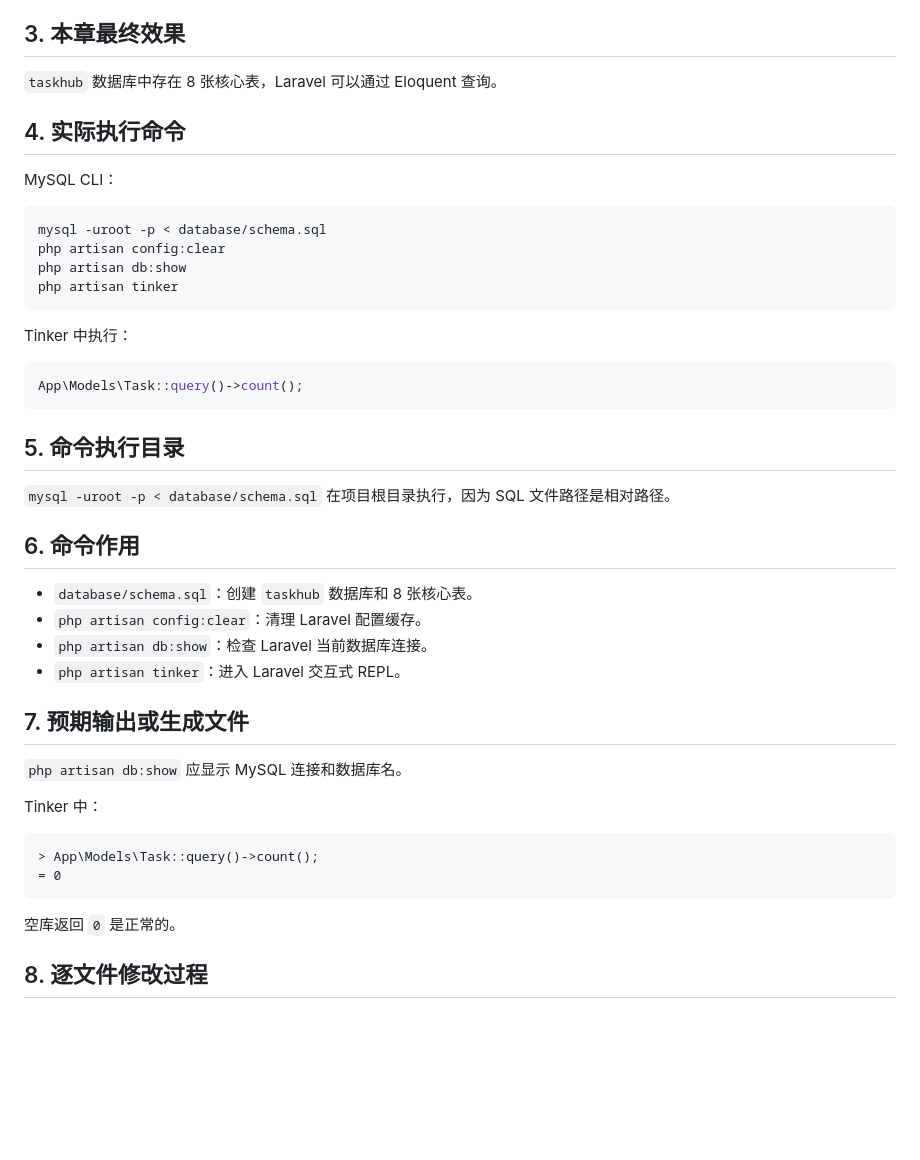
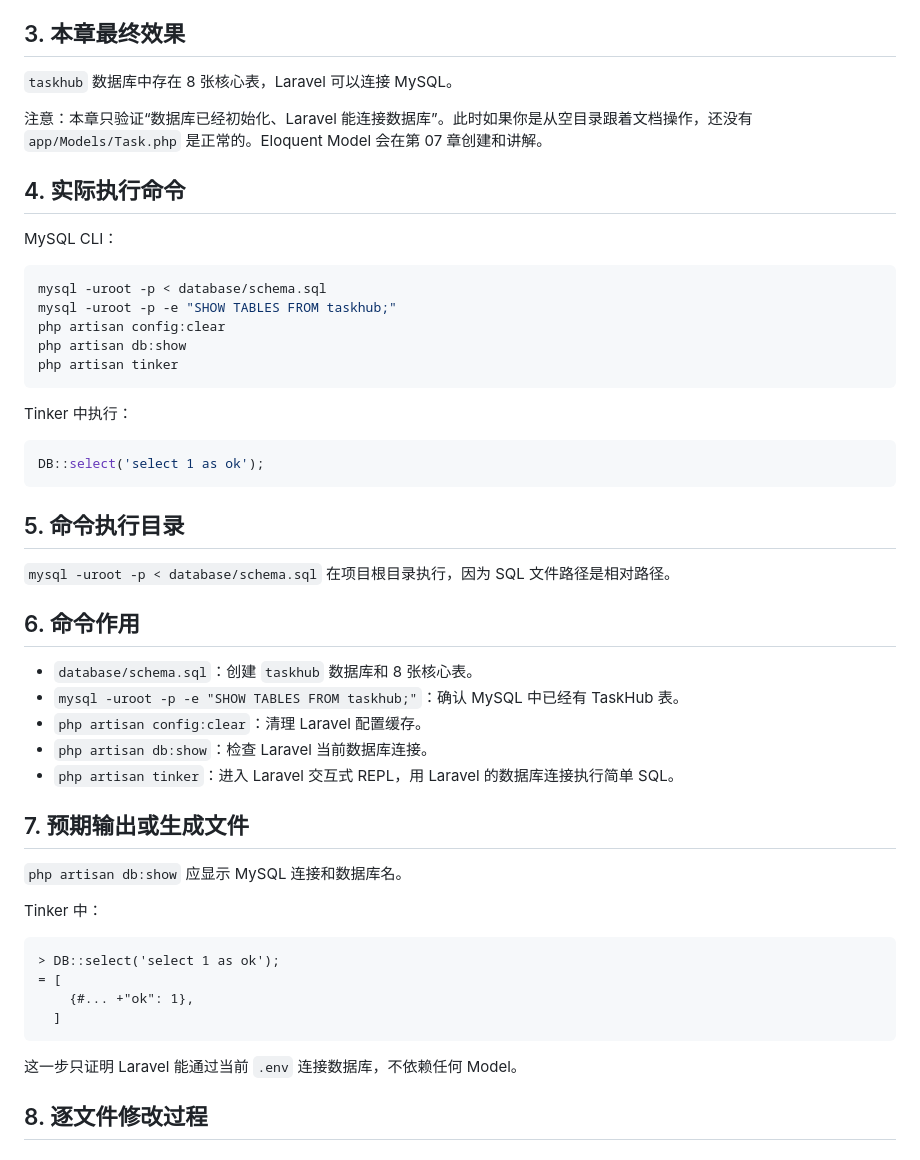
Before and after one commit to EvanZhaoi/task-hub, a Markdown page: docs/development/04-数据库初始化与配置.md, the part around one of its changes. GitHub-like rendering; blank space fills up the shorter version.

````diff
--- a/docs/development/04-数据库初始化与配置.md
+++ b/docs/development/04-数据库初始化与配置.md
@@ -12,7 +12,9 @@
 
 ## 3. 本章最终效果
 
-`taskhub` 数据库中存在 8 张核心表，Laravel 可以通过 Eloquent 查询。
+`taskhub` 数据库中存在 8 张核心表，Laravel 可以连接 MySQL。
+
+注意：本章只验证“数据库已经初始化、Laravel 能连接数据库”。此时如果你是从空目录跟着文档操作，还没有 `app/Models/Task.php` 是正常的。Eloquent Model 会在第 07 章创建和讲解。
 
 ## 4. 实际执行命令
 
@@ -20,6 +22,7 @@ MySQL CLI：
 
 ```bash
 mysql -uroot -p < database/schema.sql
+mysql -uroot -p -e "SHOW TABLES FROM taskhub;"
 php artisan config:clear
 php artisan db:show
 php artisan tinker
@@ -28,7 +31,7 @@ php artisan tinker
 Tinker 中执行：
 
 ```php
-App\Models\Task::query()->count();
+DB::select('select 1 as ok');
 ```
 
 ## 5. 命令执行目录
@@ -38,9 +41,10 @@ App\Models\Task::query()->count();
 ## 6. 命令作用
 
 - `database/schema.sql`：创建 `taskhub` 数据库和 8 张核心表。
+- `mysql -uroot -p -e "SHOW TABLES FROM taskhub;"`：确认 MySQL 中已经有 TaskHub 表。
 - `php artisan config:clear`：清理 Laravel 配置缓存。
 - `php artisan db:show`：检查 Laravel 当前数据库连接。
-- `php artisan tinker`：进入 Laravel 交互式 REPL。
+- `php artisan tinker`：进入 Laravel 交互式 REPL，用 Laravel 的数据库连接执行简单 SQL。
 
 ## 7. 预期输出或生成文件
 
@@ -49,11 +53,13 @@ App\Models\Task::query()->count();
 Tinker 中：
 
 ```text
-> App\Models\Task::query()->count();
-= 0
+> DB::select('select 1 as ok');
+= [
+    {#... +"ok": 1},
+  ]
 ```
 
-空库返回 `0` 是正常的。
+这一步只证明 Laravel 能通过当前 `.env` 连接数据库，不依赖任何 Model。
 
 ## 8. 逐文件修改过程
 
````
Also changed, not shown: other parts of docs/development/04-数据库初始化与配置.md (+16 -5 lines).
